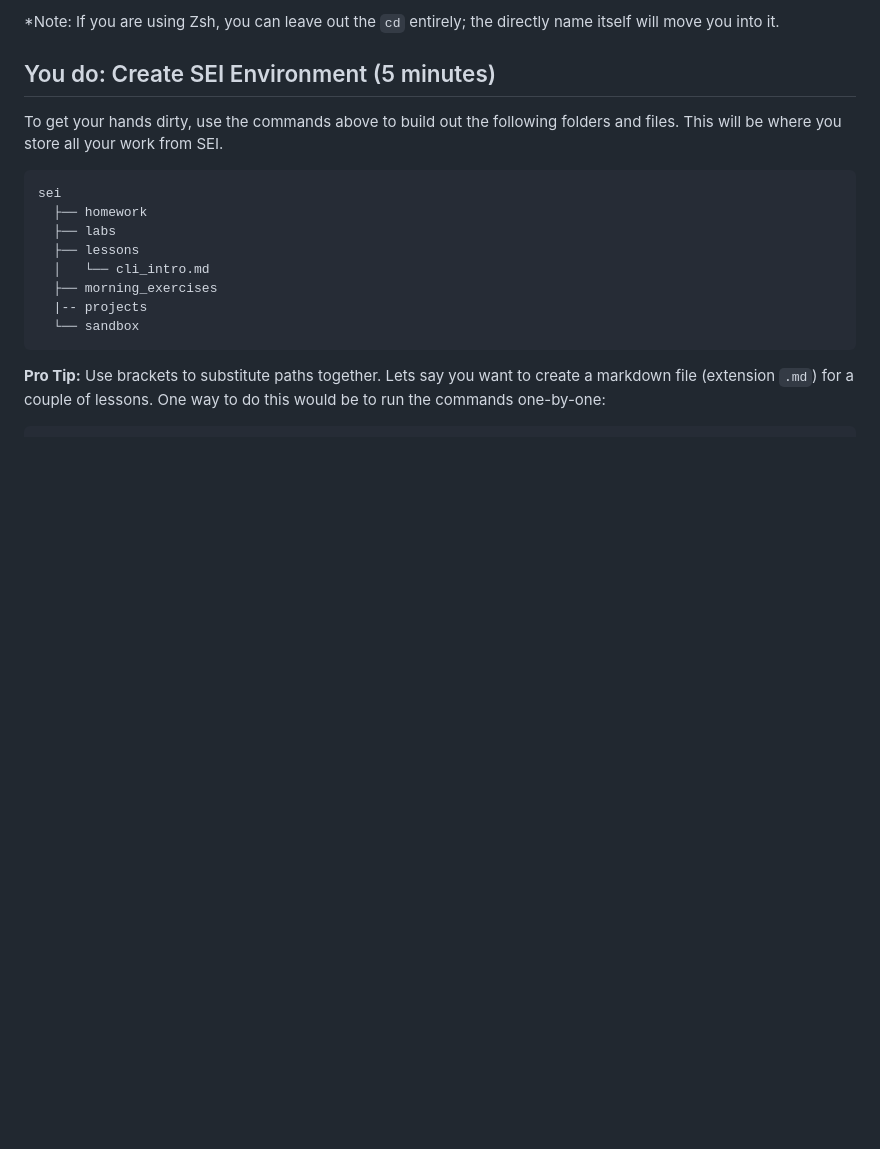
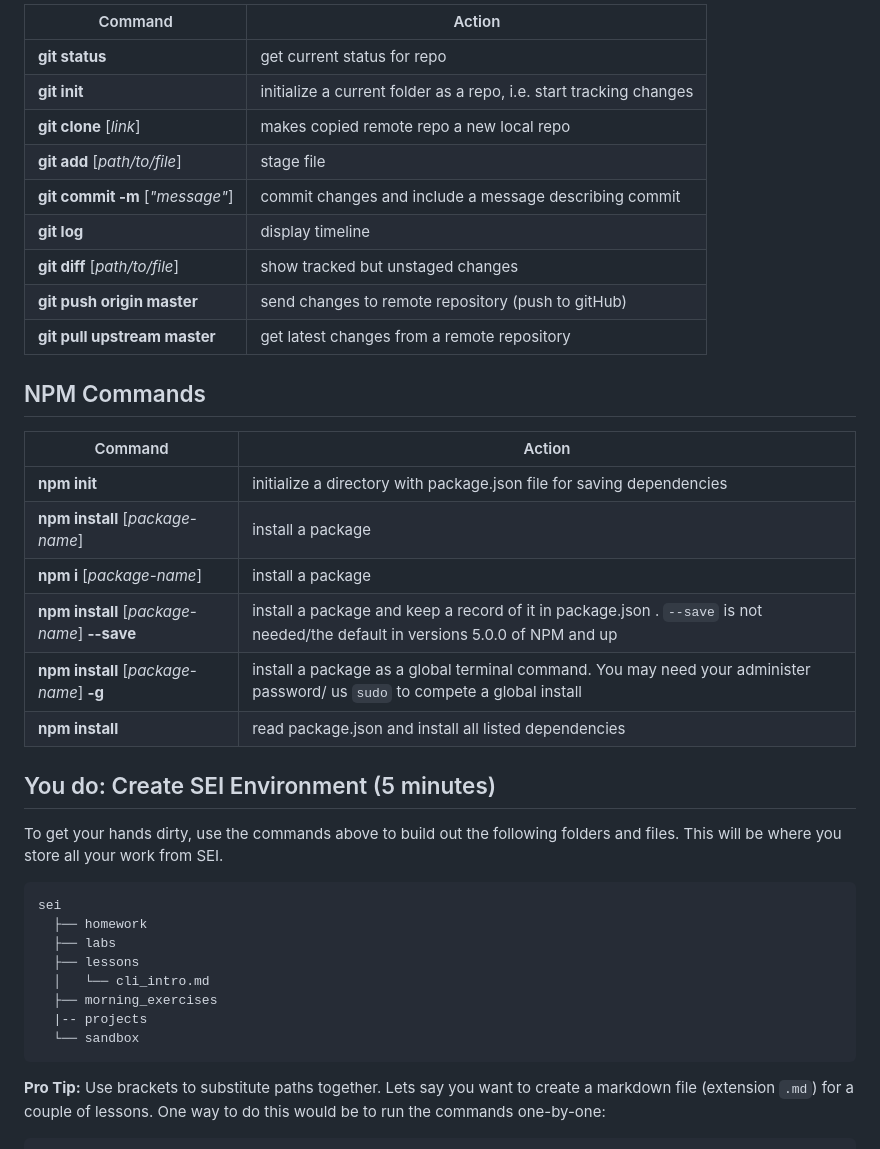
Before and after one commit to abc2962/u1_CLI_intro, a Markdown page: README.md, the part around one of its changes. GitHub-like rendering; blank space fills up the shorter version.

```diff
--- a/README.md
+++ b/README.md
@@ -289,5 +302,26 @@ You will NOT be expected to have all of these commands memorized by the end of t
 
-*Note: If you are using Zsh, you can leave out the `cd` entirely; the directly name itself will move you into it.
+| Command | Action |
+| ----------- | ---------- |
+| **git status** | get current status for repo |
+| **git init** | initialize a current folder as a repo, i.e. start tracking changes |
+| **git clone** [_link_] | makes copied remote repo a new local repo |
+| **git add** [_path/to/file_] | stage file |
+| **git commit -m** [_"message"_] | commit changes and include a message describing commit |
+| **git log** | display timeline |
+| **git diff** [_path/to/file_] | show tracked but unstaged changes |
+| **git push origin master** | send changes to remote repository (push to gitHub) |
+| **git pull upstream master** | get latest changes from a remote repository |
+
+## NPM Commands
+
+| Command | Action |
+| ----------- | ---------- |
+| **npm init** | initialize a directory with package.json file for saving dependencies |
+| **npm install** [_package-name_] | install a package |
+| **npm i** [_package-name_] | install a package |
+| **npm install** [_package-name_] **--save** | install a package and keep a record of it in package.json . `--save` is not needed/the default in versions 5.0.0 of NPM and up|
+| **npm install** [_package-name_] **-g** | install a package as a global terminal command. You may need your administer password/ us `sudo` to compete a global install |
+| **npm install** | read package.json and install all listed dependencies |ely; the directly name itself will move you into it.
 
 
 
```
Also changed, not shown: other parts of README.md (+33 -20 lines).
